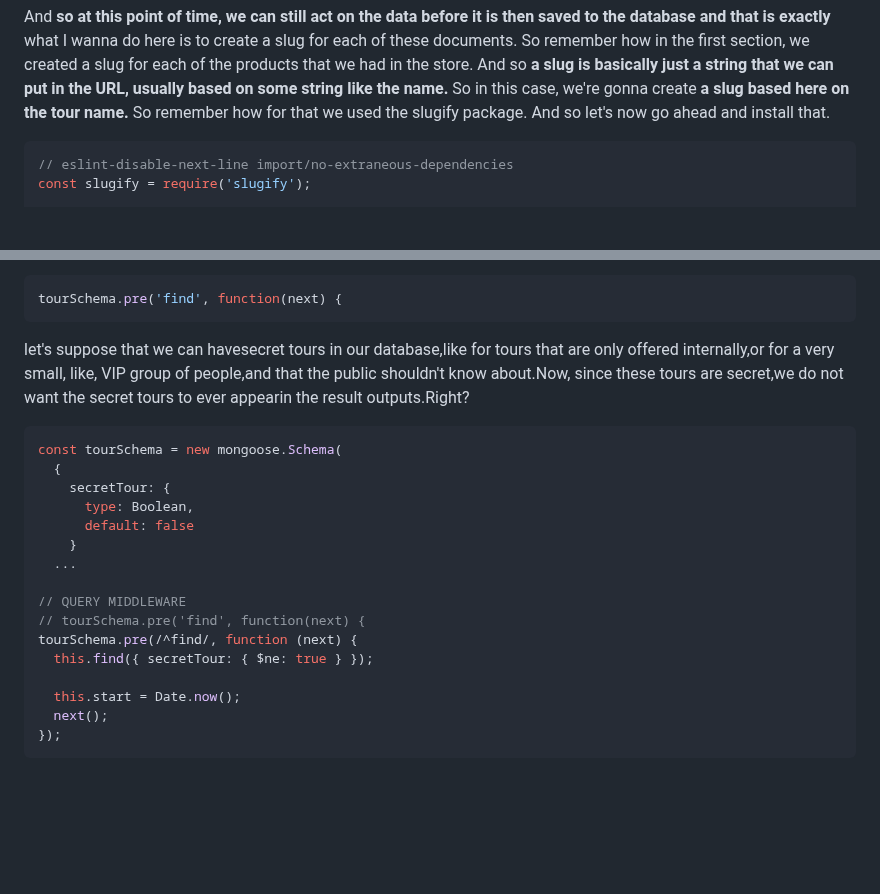
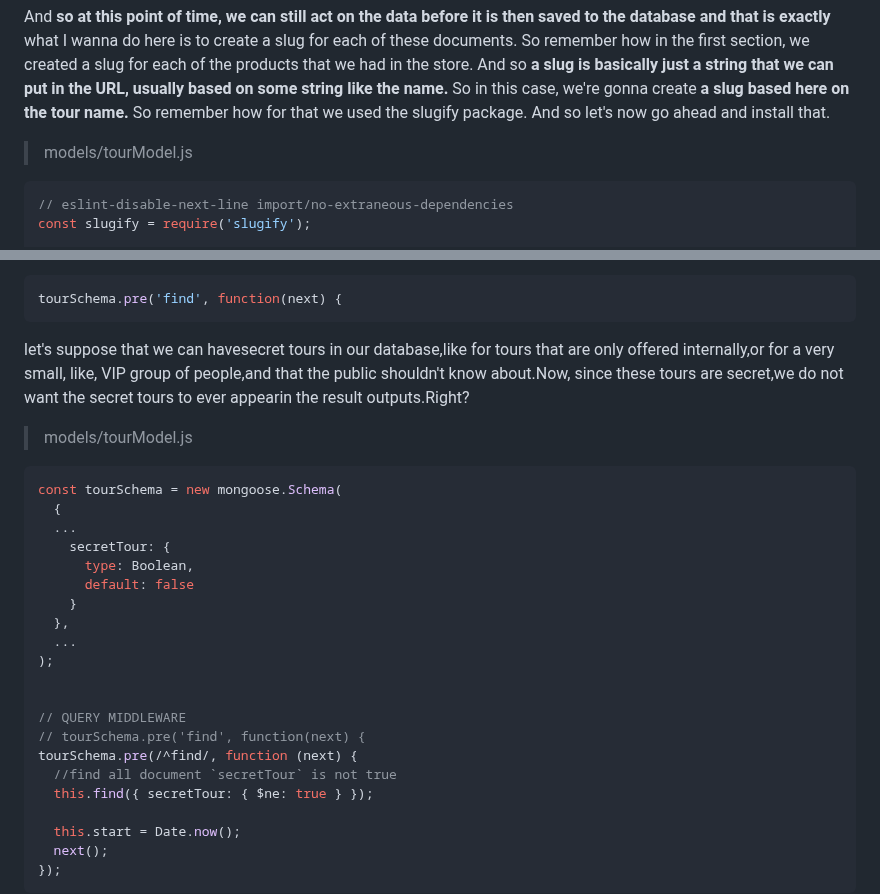
Before and after one commit to itsyuimorii/--TUTORIAL--DevOps-Beginners-to-Advanced-Decoding-DevOps-with-Projects, a Markdown page: 5-projects✨/README.md, 2 parts joined by grey strips. GitHub-like rendering; blank space fills up the shorter version.

````diff
--- a/5-projects✨/README.md
+++ b/5-projects✨/README.md
@@ -2447,6 +2447,8 @@ and so this is what our document is looking like right before it saved into the
 
 And **so at this point of time, we can still act on the data before it is then saved to the database and that is exactly** what I wanna do here is to create a slug for each of these documents. So remember how in the first section, we created a slug for each of the products that we had in the store. And so **a slug is basically just a string that we can put in the URL, usually based on some string like the name.**  So in this case, we're gonna create **a slug based here on the tour name.** So remember how for that we used the slugify package. And so let's now go ahead and install that.
 
+> models/tourModel.js
+
 ```js
 // eslint-disable-next-line import/no-extraneous-dependencies
 const slugify = require('slugify');
@@ -2496,18 +2498,25 @@ tourSchema.pre('find', function(next) {
 
 let's suppose that we can havesecret tours in our database,like for tours that are only offered internally,or for a very small, like, VIP group of people,and that the public shouldn't know about.Now, since these tours are secret,we do not want the secret tours to ever appearin the result outputs.Right?
 
+> models/tourModel.js
+
 ```js
 const tourSchema = new mongoose.Schema(
   {
+  ...
 	secretTour: {
       type: Boolean,
       default: false
     }
+  },
   ...
+);
+
 
 // QUERY MIDDLEWARE
 // tourSchema.pre('find', function(next) {
 tourSchema.pre(/^find/, function (next) {
+  //find all document `secretTour` is not true
   this.find({ secretTour: { $ne: true } });
 
   this.start = Date.now();
````
